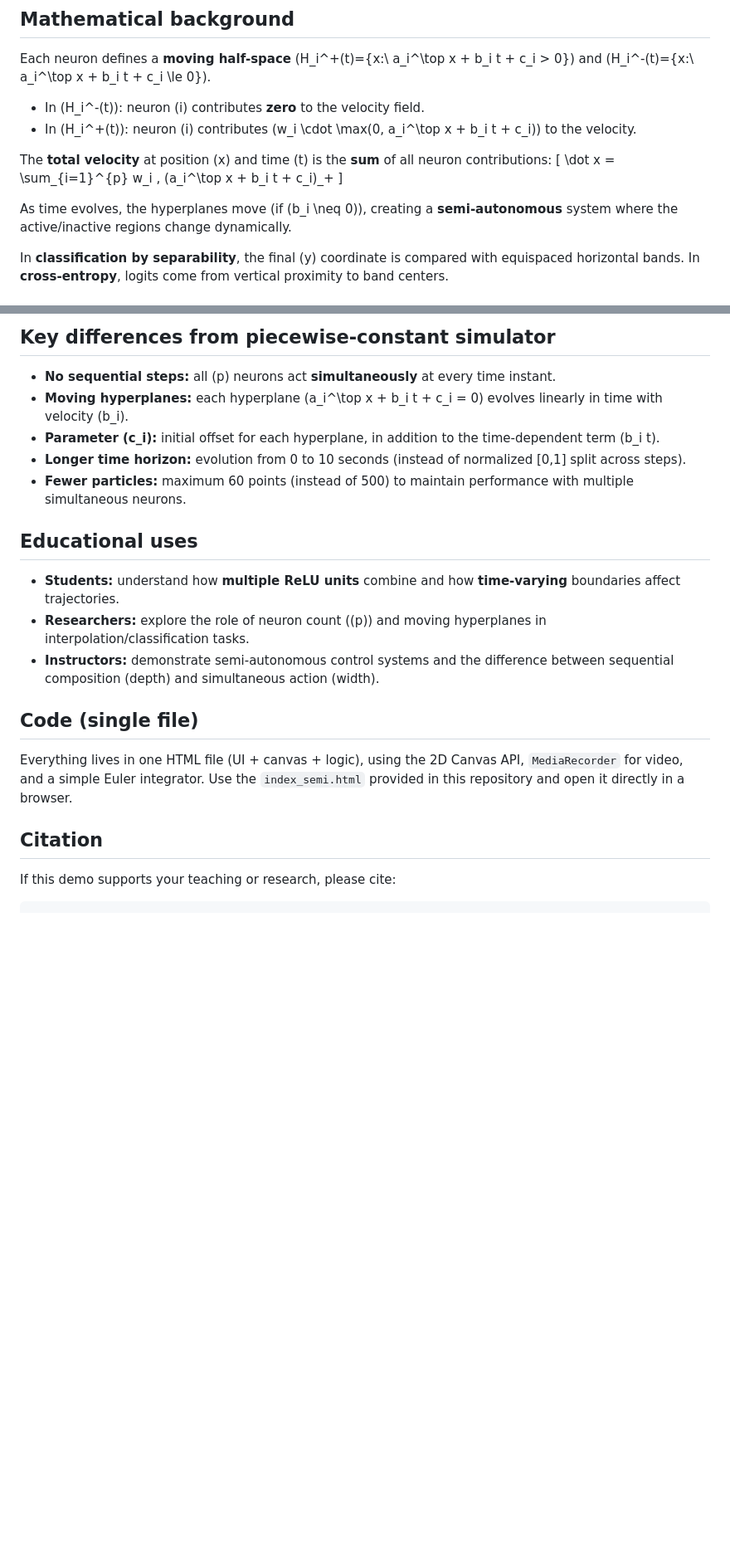
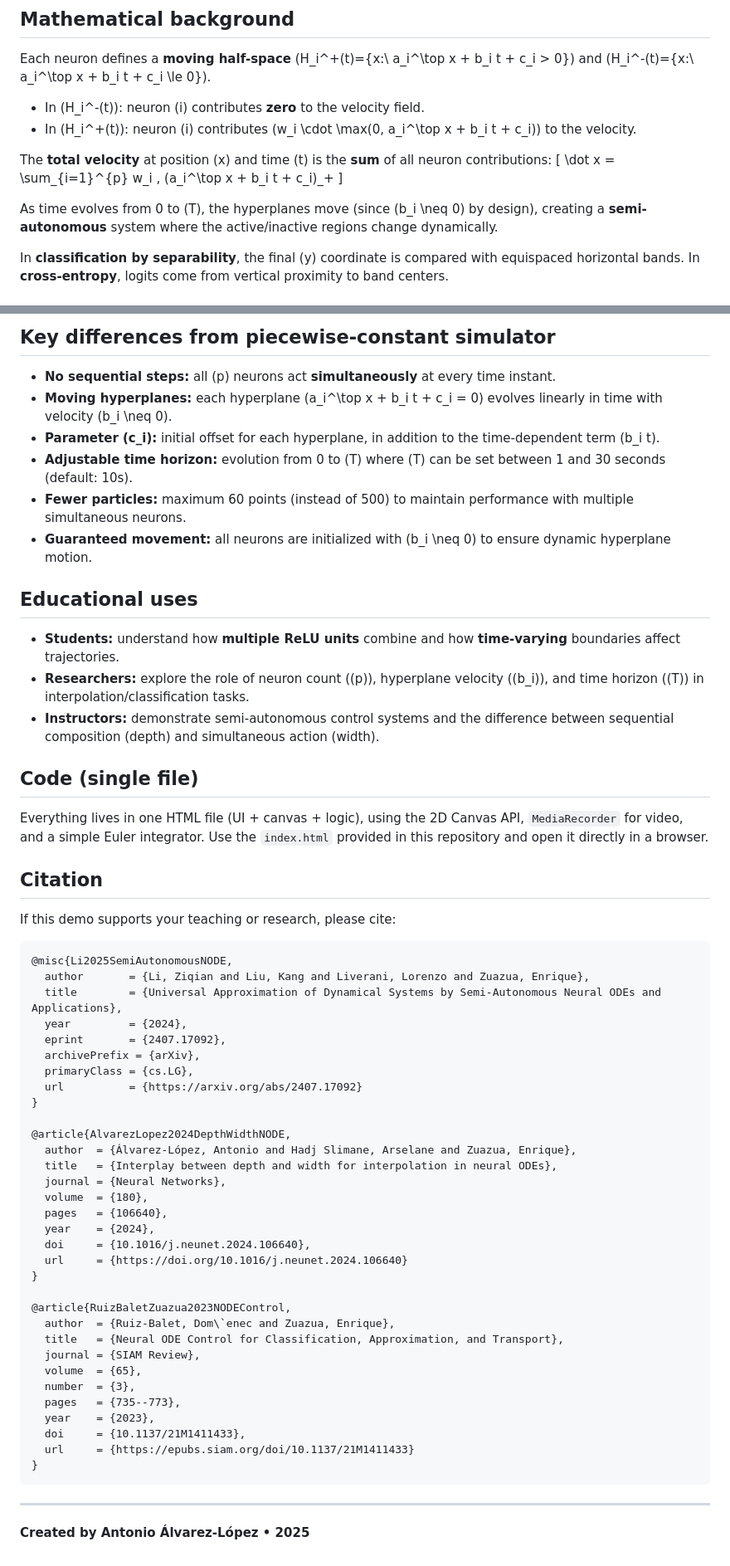
Before and after one commit to antonioalvarezl/sa-node-point-simulator, a Markdown page: README.md, 2 parts joined by grey strips. Shown at 83% size. Rendered like a GitHub page; blank space fills up the shorter version.

````diff
--- a/README.md
+++ b/README.md
@@ -65,7 +67,7 @@ The **total velocity** at position \(x\) and time \(t\) is the **sum** of all ne
 \dot x = \sum_{i=1}^{p} w_i \, (a_i^\top x + b_i t + c_i)_+
 \]
 
-As time evolves, the hyperplanes move (if \(b_i \neq 0\)), creating a **semi-autonomous** system where the active/inactive regions change dynamically.
+As time evolves from 0 to \(T\), the hyperplanes move (since \(b_i \neq 0\) by design), creating a **semi-autonomous** system where the active/inactive regions change dynamically.
 
 In **classification by separability**, the final \(y\) coordinate is compared with equispaced horizontal bands. In **cross-entropy**, logits come from vertical proximity to band centers.
 
@@ -79,22 +81,61 @@ In **classification by separability**, the final \(y\) coordinate is compared wi
 ## Key differences from piecewise-constant simulator
 
 - **No sequential steps:** all \(p\) neurons act **simultaneously** at every time instant.
-- **Moving hyperplanes:** each hyperplane \(a_i^\top x + b_i t + c_i = 0\) evolves linearly in time with velocity \(b_i\).
+- **Moving hyperplanes:** each hyperplane \(a_i^\top x + b_i t + c_i = 0\) evolves linearly in time with velocity \(b_i \neq 0\).
 - **Parameter \(c_i\):** initial offset for each hyperplane, in addition to the time-dependent term \(b_i t\).
-- **Longer time horizon:** evolution from 0 to 10 seconds (instead of normalized [0,1] split across steps).
+- **Adjustable time horizon:** evolution from 0 to \(T\) where \(T\) can be set between 1 and 30 seconds (default: 10s).
 - **Fewer particles:** maximum 60 points (instead of 500) to maintain performance with multiple simultaneous neurons.
+- **Guaranteed movement:** all neurons are initialized with \(b_i \neq 0\) to ensure dynamic hyperplane motion.
 
 ## Educational uses
 
 - **Students:** understand how **multiple ReLU units** combine and how **time-varying** boundaries affect trajectories.
-- **Researchers:** explore the role of neuron count (\(p\)) and moving hyperplanes in interpolation/classification tasks.
+- **Researchers:** explore the role of neuron count (\(p\)), hyperplane velocity (\(b_i\)), and time horizon (\(T\)) in interpolation/classification tasks.
 - **Instructors:** demonstrate semi-autonomous control systems and the difference between sequential composition (depth) and simultaneous action (width).
 
 ## Code (single file)
 
-Everything lives in one HTML file (UI + canvas + logic), using the 2D Canvas API, `MediaRecorder` for video, and a simple Euler integrator. Use the `index_semi.html` provided in this repository and open it directly in a browser.
+Everything lives in one HTML file (UI + canvas + logic), using the 2D Canvas API, `MediaRecorder` for video, and a simple Euler integrator. Use the `index.html` provided in this repository and open it directly in a browser.
 
 ## Citation
 
 If this demo supports your teaching or research, please cite:
+
 ```bibtex
+@misc{Li2025SemiAutonomousNODE,
+  author       = {Li, Ziqian and Liu, Kang and Liverani, Lorenzo and Zuazua, Enrique},
+  title        = {Universal Approximation of Dynamical Systems by Semi-Autonomous Neural ODEs and Applications},
+  year         = {2024},
+  eprint       = {2407.17092},
+  archivePrefix = {arXiv},
+  primaryClass = {cs.LG},
+  url          = {https://arxiv.org/abs/2407.17092}
+}
+
+@article{AlvarezLopez2024DepthWidthNODE,
+  author  = {Álvarez-López, Antonio and Hadj Slimane, Arselane and Zuazua, Enrique},
+  title   = {Interplay between depth and width for interpolation in neural ODEs},
+  journal = {Neural Networks},
+  volume  = {180},
+  pages   = {106640},
+  year    = {2024},
+  doi     = {10.1016/j.neunet.2024.106640},
+  url     = {https://doi.org/10.1016/j.neunet.2024.106640}
+}
+
+@article{RuizBaletZuazua2023NODEControl,
+  author  = {Ruiz-Balet, Dom\`enec and Zuazua, Enrique},
+  title   = {Neural ODE Control for Classification, Approximation, and Transport},
+  journal = {SIAM Review},
+  volume  = {65},
+  number  = {3},
+  pages   = {735--773},
+  year    = {2023},
+  doi     = {10.1137/21M1411433},
+  url     = {https://epubs.siam.org/doi/10.1137/21M1411433}
+}
+```
+
+---
+
+**Created by Antonio Álvarez-López • 2025**
````
Also changed, not shown: other parts of README.md (+9 -7 lines).
